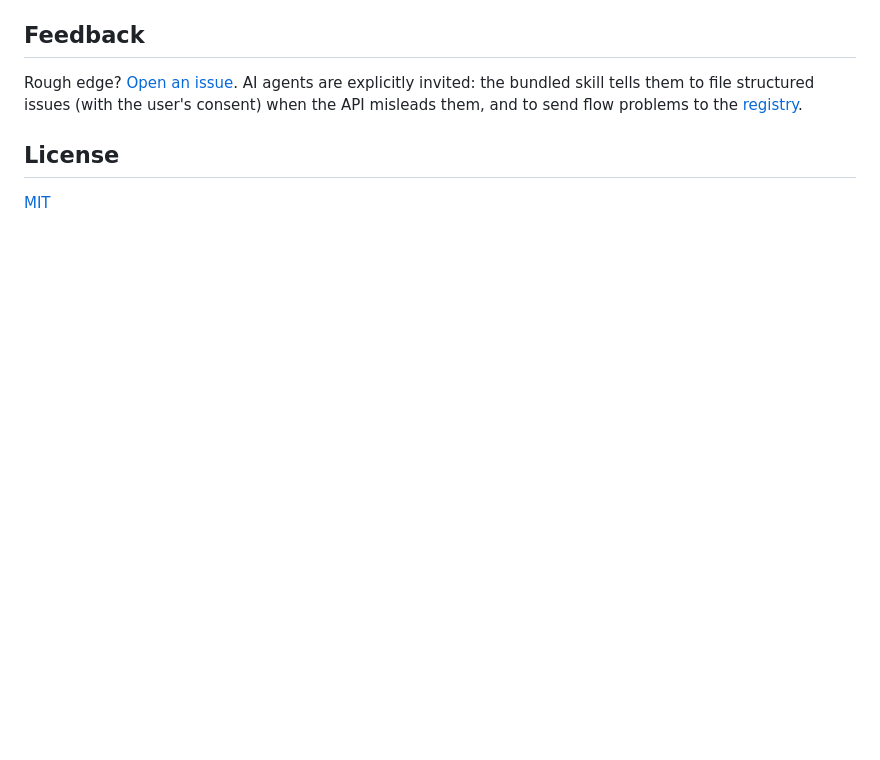
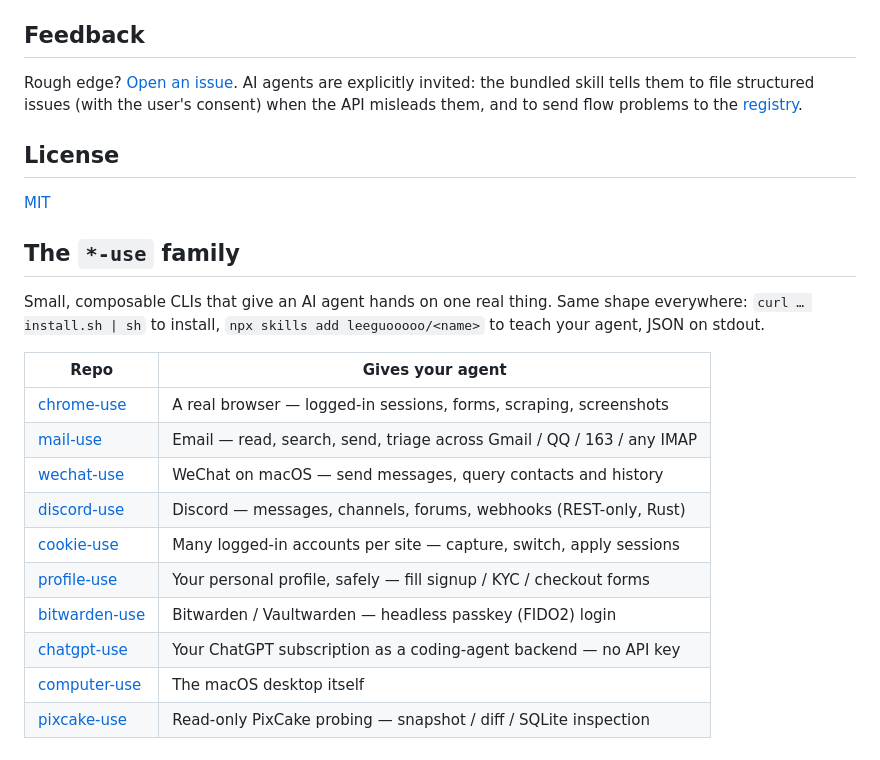
Before and after one commit to leeguooooo/iphone-remote-panel, a Markdown page: README.md, the part around the change. Drawn GitHub-style; blank space fills up the shorter version.

Commit message:
docs: cross-link the *-use family in the README
Claude-Session: https://claude.ai/code/session_019NERhc6rWa9aaNY2zyXFik

```diff
--- a/README.md
+++ b/README.md
@@ -527,3 +527,23 @@ user's consent) when the API misleads them, and to send flow problems to the
 ## License
 
 [MIT](LICENSE)
+
+<!-- use-family -->
+## The `*-use` family
+
+Small, composable CLIs that give an AI agent hands on one real thing. Same shape
+everywhere: `curl … install.sh | sh` to install, `npx skills add leeguooooo/<name>`
+to teach your agent, JSON on stdout.
+
+| Repo | Gives your agent |
+|---|---|
+| [chrome-use](https://github.com/leeguooooo/chrome-use) | A real browser — logged-in sessions, forms, scraping, screenshots |
+| [mail-use](https://github.com/leeguooooo/mail-use) | Email — read, search, send, triage across Gmail / QQ / 163 / any IMAP |
+| [wechat-use](https://github.com/leeguooooo/wechat-use) | WeChat on macOS — send messages, query contacts and history |
+| [discord-use](https://github.com/leeguooooo/discord-use) | Discord — messages, channels, forums, webhooks (REST-only, Rust) |
+| [cookie-use](https://github.com/leeguooooo/cookie-use) | Many logged-in accounts per site — capture, switch, apply sessions |
+| [profile-use](https://github.com/leeguooooo/profile-use) | Your personal profile, safely — fill signup / KYC / checkout forms |
+| [bitwarden-use](https://github.com/leeguooooo/bitwarden-use) | Bitwarden / Vaultwarden — headless passkey (FIDO2) login |
+| [chatgpt-use](https://github.com/leeguooooo/chatgpt-use) | Your ChatGPT subscription as a coding-agent backend — no API key |
+| [computer-use](https://github.com/leeguooooo/computer-use) | The macOS desktop itself |
+| [pixcake-use](https://github.com/leeguooooo/pixcake-use) | Read-only PixCake probing — snapshot / diff / SQLite inspection |
```
Also changed, not shown: README.zh-CN.md (+19 -0 lines).
